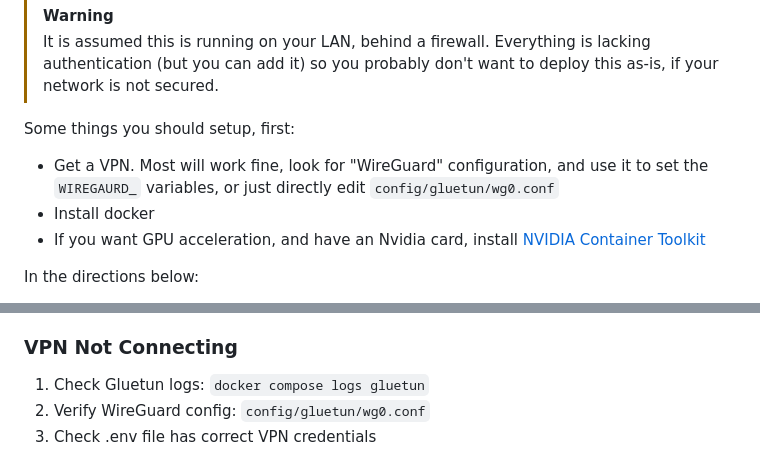
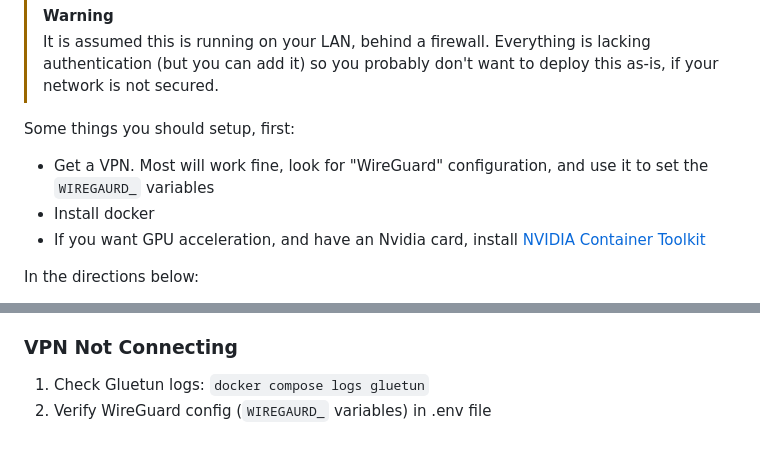
Before and after one commit to konsumer/media-llm-server, a Markdown page: README.md, 2 parts joined by grey strips. Drawn GitHub-style.

Commit message:
update notes

```diff
--- a/README.md
+++ b/README.md
@@ -8,7 +8,7 @@ Docker-based media server with VPN-protected torrents, Plex, AI tools, and more.
 
 Some things you should setup, first:
 
-- Get a VPN. Most will work fine, look for "WireGuard" configuration, and use it to set the `WIREGAURD_` variables, or just directly edit `config/gluetun/wg0.conf`
+- Get a VPN. Most will work fine, look for "WireGuard" configuration, and use it to set the `WIREGAURD_` variables
 - Install docker
 - If you want GPU acceleration, and have an Nvidia card, install [NVIDIA Container Toolkit](https://docs.nvidia.com/datacenter/cloud-native/container-toolkit/latest/install-guide.html)
 
@@ -219,5 +219,4 @@ This is **normal** when using a VPN. You can still download and upload torrents,
 ### VPN Not Connecting
 
 1. Check Gluetun logs: `docker compose logs gluetun`
-2. Verify WireGuard config: `config/gluetun/wg0.conf`
-3. Check .env file has correct VPN credentials
+2. Verify WireGuard config (`WIREGAURD_` variables) in .env file
```
